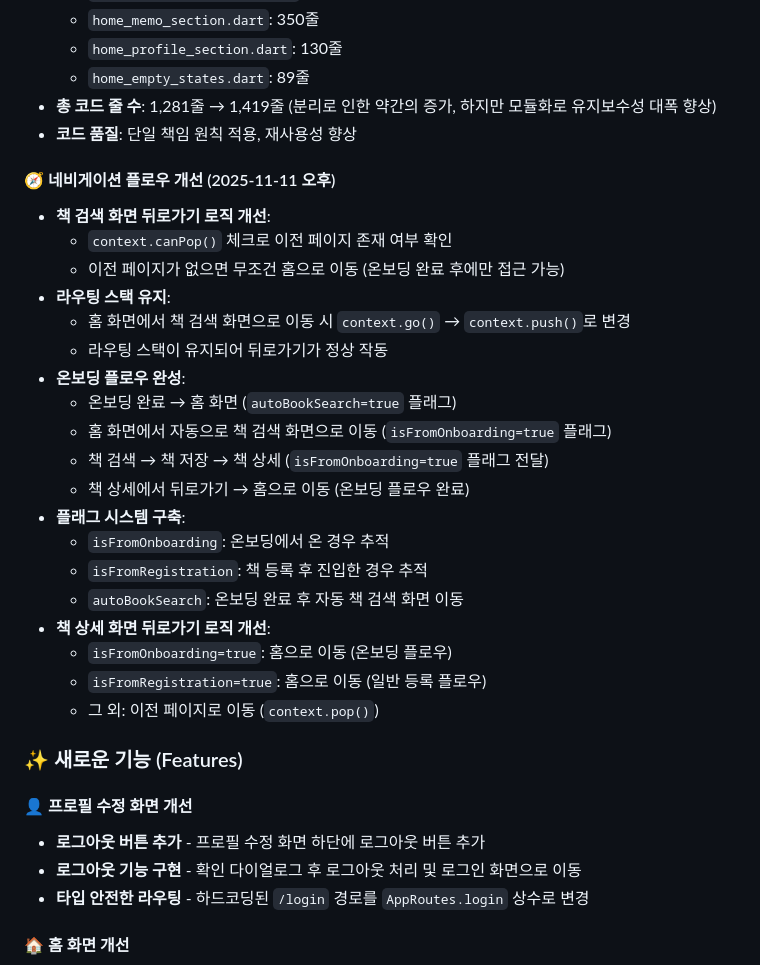
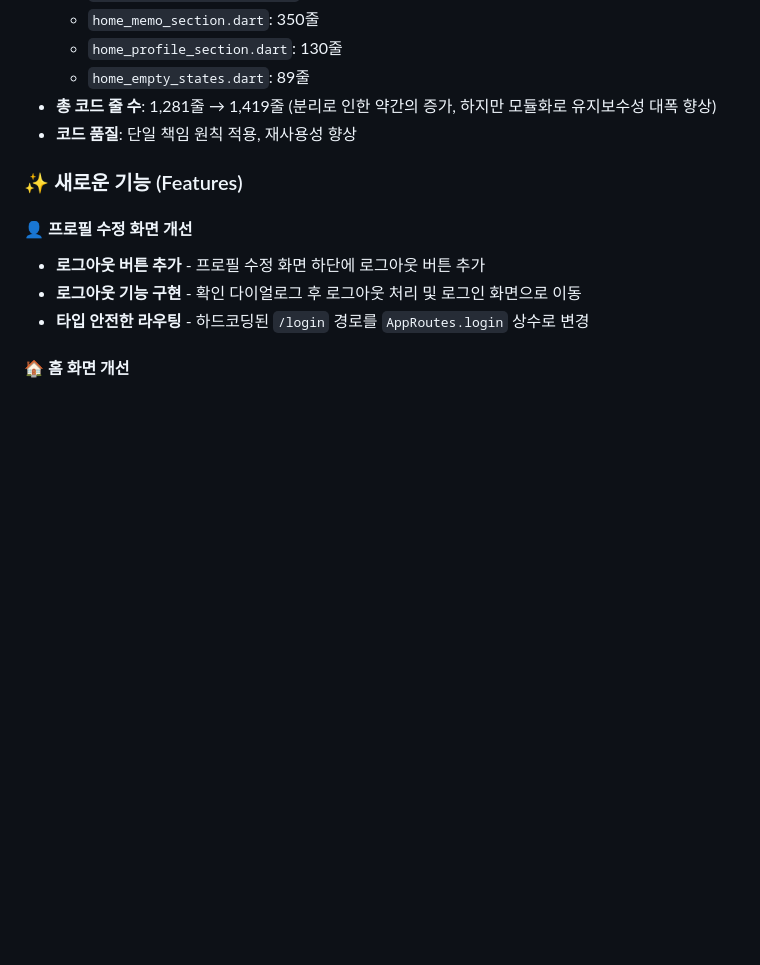
Before and after one commit to unknownstarter/milkyway-dev, a Markdown page: docs/CHANGELOG.md, the part around one of its changes. Drawn GitHub-style; blank space fills up the shorter version.

```diff
--- a/docs/CHANGELOG.md
+++ b/docs/CHANGELOG.md
@@ -52,27 +79,6 @@
   - `home_empty_states.dart`: 89줄
 - **총 코드 줄 수**: 1,281줄 → 1,419줄 (분리로 인한 약간의 증가, 하지만 모듈화로 유지보수성 대폭 향상)
 - **코드 품질**: 단일 책임 원칙 적용, 재사용성 향상
-
-#### 🧭 네비게이션 플로우 개선 (2025-11-11 오후)
-- **책 검색 화면 뒤로가기 로직 개선**:
-  - `context.canPop()` 체크로 이전 페이지 존재 여부 확인
-  - 이전 페이지가 없으면 무조건 홈으로 이동 (온보딩 완료 후에만 접근 가능)
-- **라우팅 스택 유지**:
-  - 홈 화면에서 책 검색 화면으로 이동 시 `context.go()` → `context.push()`로 변경
-  - 라우팅 스택이 유지되어 뒤로가기가 정상 작동
-- **온보딩 플로우 완성**:
-  - 온보딩 완료 → 홈 화면 (`autoBookSearch=true` 플래그)
-  - 홈 화면에서 자동으로 책 검색 화면으로 이동 (`isFromOnboarding=true` 플래그)
-  - 책 검색 → 책 저장 → 책 상세 (`isFromOnboarding=true` 플래그 전달)
-  - 책 상세에서 뒤로가기 → 홈으로 이동 (온보딩 플로우 완료)
-- **플래그 시스템 구축**:
-  - `isFromOnboarding`: 온보딩에서 온 경우 추적
-  - `isFromRegistration`: 책 등록 후 진입한 경우 추적
-  - `autoBookSearch`: 온보딩 완료 후 자동 책 검색 화면 이동
-- **책 상세 화면 뒤로가기 로직 개선**:
-  - `isFromOnboarding=true`: 홈으로 이동 (온보딩 플로우)
-  - `isFromRegistration=true`: 홈으로 이동 (일반 등록 플로우)
-  - 그 외: 이전 페이지로 이동 (`context.pop()`)
 
 ### ✨ 새로운 기능 (Features)
 
```
Also changed, not shown: other parts of docs/CHANGELOG.md (+28 -1 lines), docs/DEVELOPER_RULES.md (+70 -0 lines).
